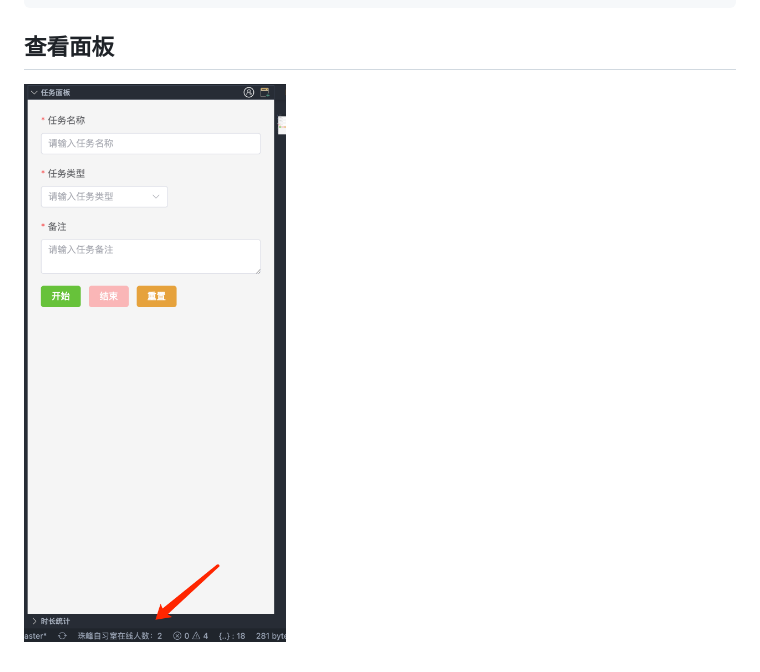
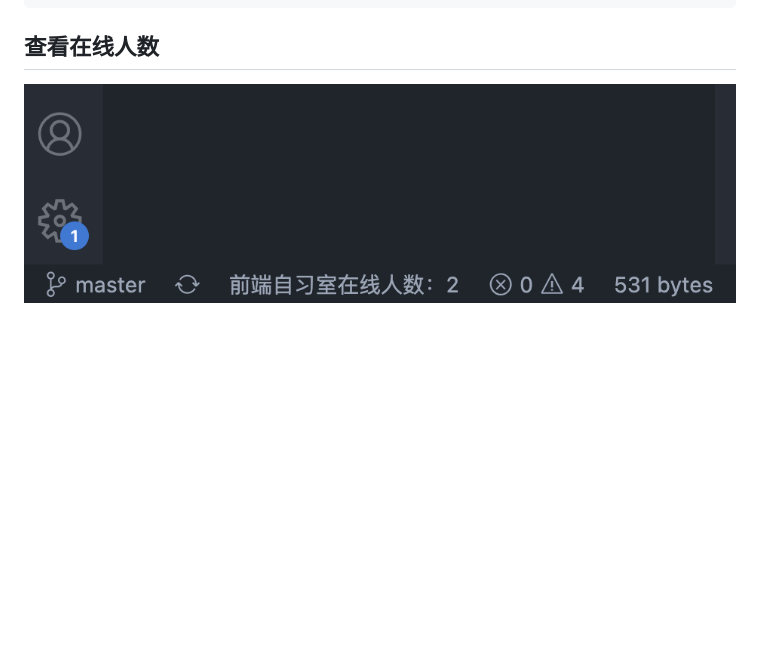
Before and after one commit to hpstream/vscode-plugin, a Markdown page: README.md, the part around the change. GitHub-like rendering; pictures changed too: images/03.png; blank space fills up the shorter version.

Commit message:
docs: ✏️ 优化文档

````diff
--- a/README.md
+++ b/README.md
@@ -20,5 +20,5 @@
   }
 }
 ```
-## 查看面板
+## 查看在线人数
 ![](./images/03.png)
````
